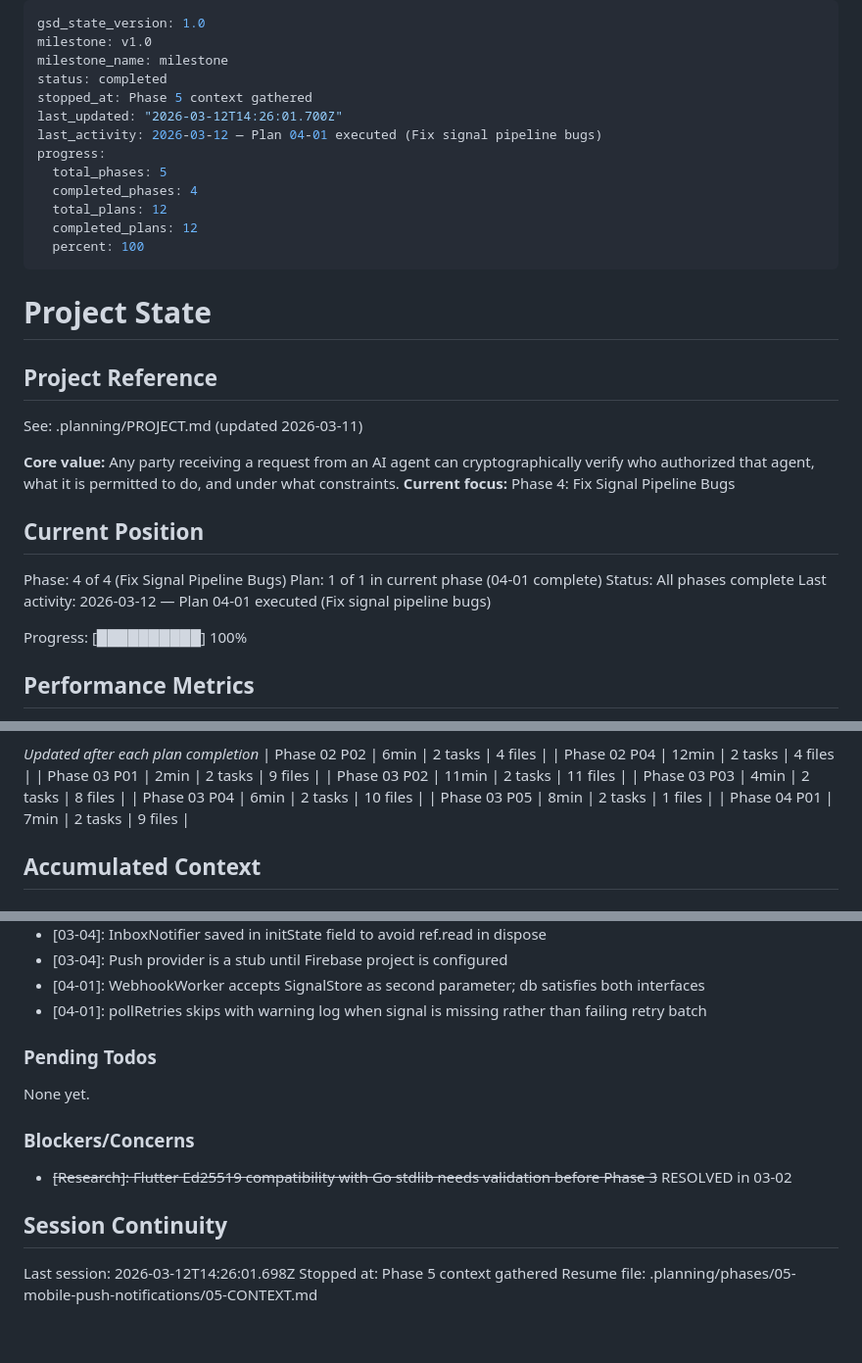
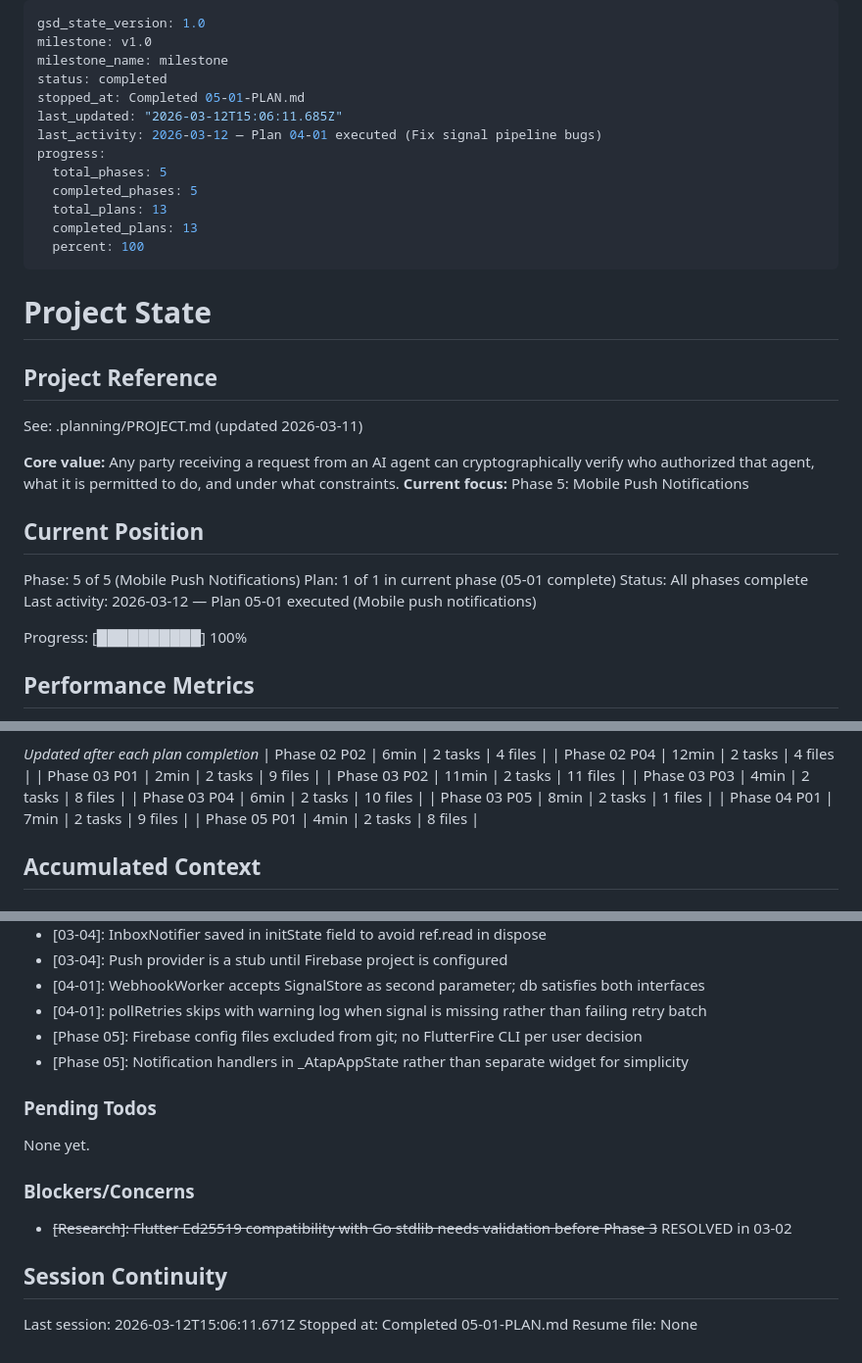
Before and after one commit to atap-org/atap, a Markdown page: .planning/STATE.md, 3 parts joined by grey strips. Shown at 98% size. Rendered like a GitHub page.

Commit message:
docs(05-01): complete mobile push notifications plan
Co-Authored-By: Claude Opus 4.6 <noreply@anthropic.com>

```diff
--- a/.planning/STATE.md
+++ b/.planning/STATE.md
@@ -3,14 +3,14 @@ gsd_state_version: 1.0
 milestone: v1.0
 milestone_name: milestone
 status: completed
-stopped_at: Phase 5 context gathered
-last_updated: "2026-03-12T14:26:01.700Z"
+stopped_at: Completed 05-01-PLAN.md
+last_updated: "2026-03-12T15:06:11.685Z"
 last_activity: 2026-03-12 — Plan 04-01 executed (Fix signal pipeline bugs)
 progress:
   total_phases: 5
-  completed_phases: 4
-  total_plans: 12
-  completed_plans: 12
+  completed_phases: 5
+  total_plans: 13
+  completed_plans: 13
   percent: 100
 ---
 
@@ -21,14 +21,14 @@ progress:
 See: .planning/PROJECT.md (updated 2026-03-11)
 
 **Core value:** Any party receiving a request from an AI agent can cryptographically verify who authorized that agent, what it is permitted to do, and under what constraints.
-**Current focus:** Phase 4: Fix Signal Pipeline Bugs
+**Current focus:** Phase 5: Mobile Push Notifications
 
 ## Current Position
 
-Phase: 4 of 4 (Fix Signal Pipeline Bugs)
-Plan: 1 of 1 in current phase (04-01 complete)
+Phase: 5 of 5 (Mobile Push Notifications)
+Plan: 1 of 1 in current phase (05-01 complete)
 Status: All phases complete
-Last activity: 2026-03-12 — Plan 04-01 executed (Fix signal pipeline bugs)
+Last activity: 2026-03-12 — Plan 05-01 executed (Mobile push notifications)
 
 Progress: [██████████] 100%
 
@@ -59,6 +59,7 @@ Progress: [██████████] 100%
 | Phase 03 P04 | 6min | 2 tasks | 10 files |
 | Phase 03 P05 | 8min | 2 tasks | 1 files |
 | Phase 04 P01 | 7min | 2 tasks | 9 files |
+| Phase 05 P01 | 4min | 2 tasks | 8 files |
 
 ## Accumulated Context
 
@@ -100,6 +101,8 @@ Recent decisions affecting current work:
 - [03-04]: Push provider is a stub until Firebase project is configured
 - [04-01]: WebhookWorker accepts SignalStore as second parameter; db satisfies both interfaces
 - [04-01]: pollRetries skips with warning log when signal is missing rather than failing retry batch
+- [Phase 05]: Firebase config files excluded from git; no FlutterFire CLI per user decision
+- [Phase 05]: Notification handlers in _AtapAppState rather than separate widget for simplicity
 
 ### Pending Todos
 
@@ -111,6 +114,6 @@ None yet.
 
 ## Session Continuity
 
-Last session: 2026-03-12T14:26:01.698Z
-Stopped at: Phase 5 context gathered
-Resume file: .planning/phases/05-mobile-push-notifications/05-CONTEXT.md
+Last session: 2026-03-12T15:06:11.671Z
+Stopped at: Completed 05-01-PLAN.md
+Resume file: None
```
Also changed, not shown: .planning/REQUIREMENTS.md (+4 -4 lines), 1 other file.
